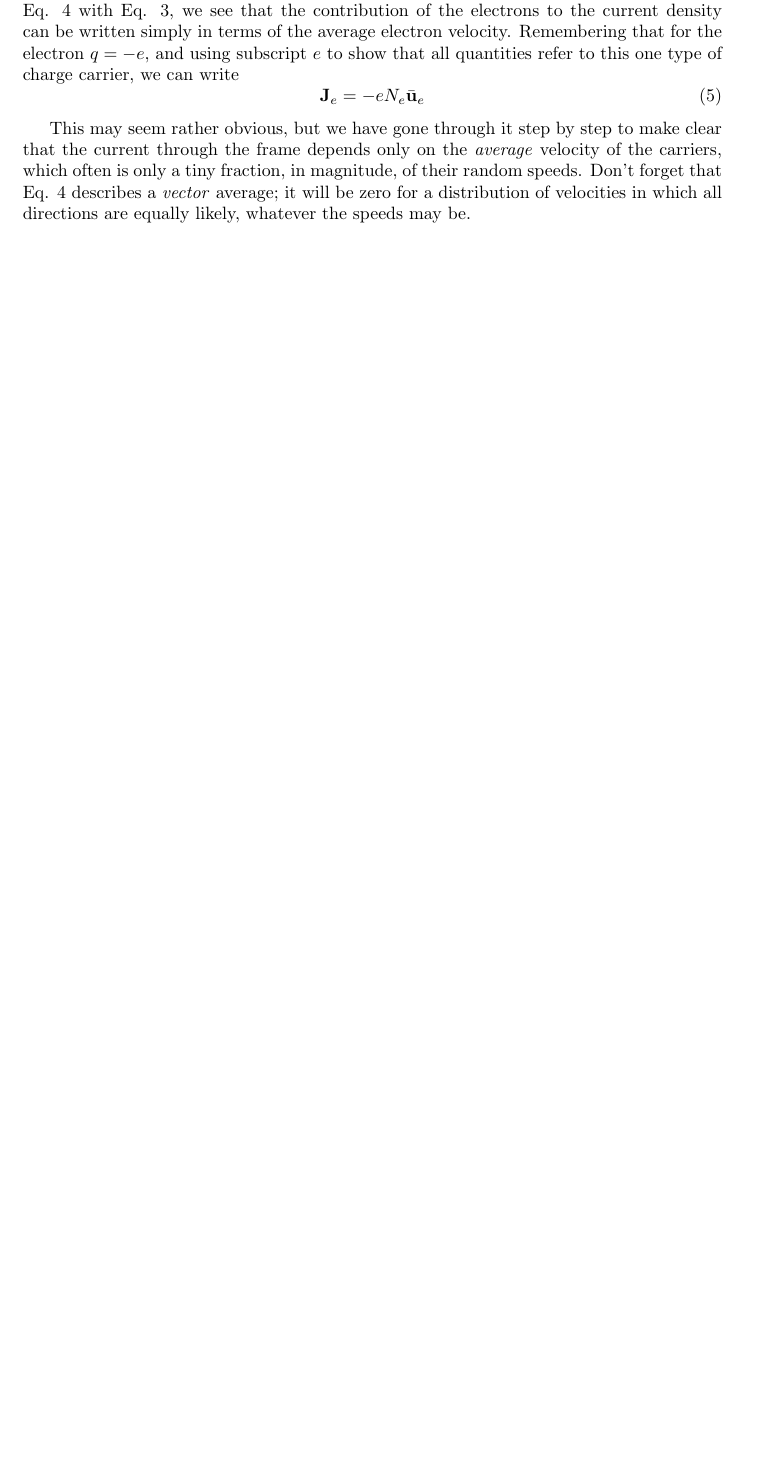
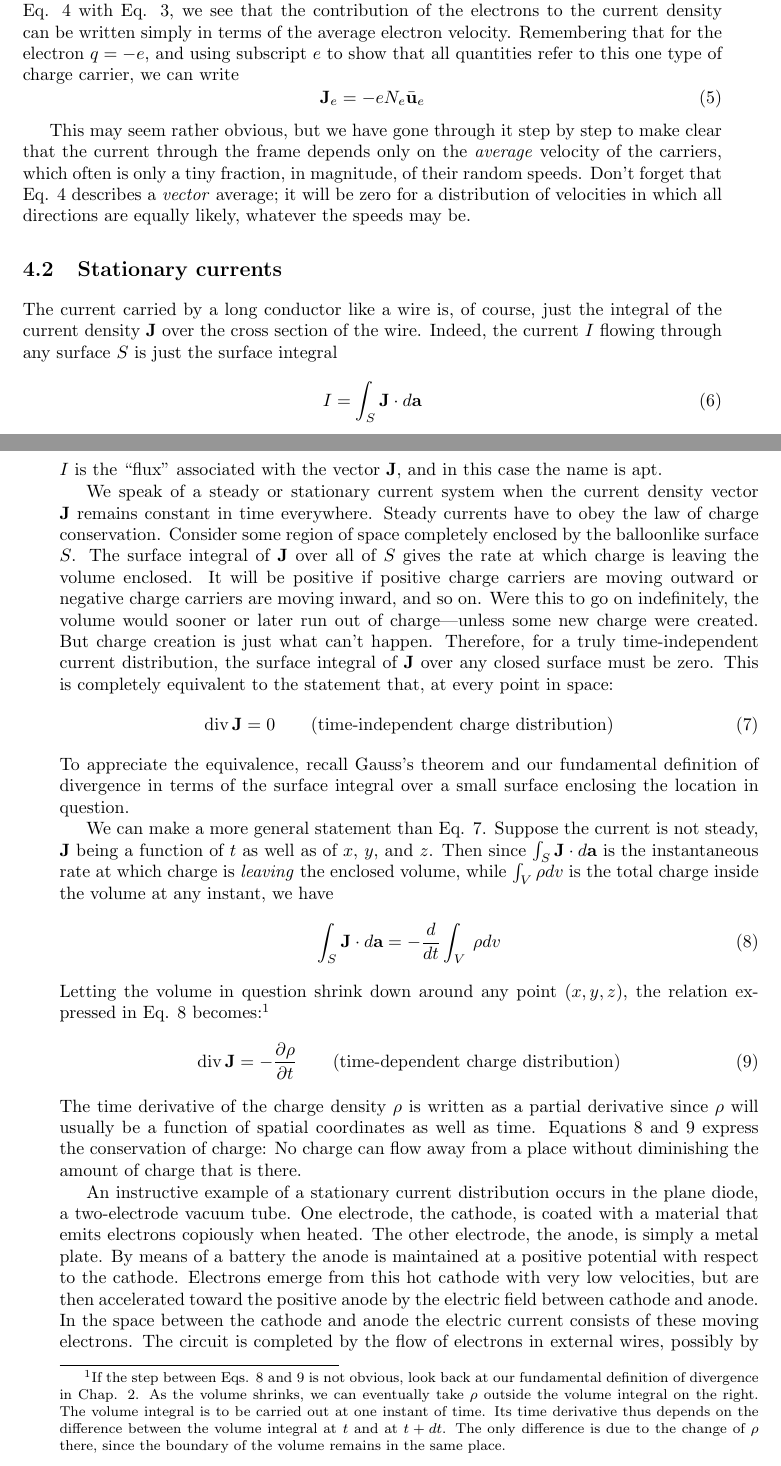
Before and after one commit to bcrowell/purcell, a LaTeX thesis (purcell.tex, which reads ch04/ch04.tex): part of page 68 of 69 before the commit and two parts of pages 68 and 69 of 71 after it, the two joined at a grey line, cut so that both start at the same text, the shorter picture padded with empty space. Compiled offline with pdfLaTeX.

Commit message:
converted math in sec 4.2

```diff
--- a/ch04/ch04.tex
+++ b/ch04/ch04.tex
@@ -100,11 +100,8 @@ Eq. 4 describes a \emph{vector} average; it will be zero for a distribution of
 velocities in which all directions are equally likely, whatever the
 speeds may be.
 
-\iffalse
-
 \section{Stationary currents}
 The current carried by a long conductor like a wire is, of course,
-just the integral of the current density J over the cross section of the
-
-wire. Indeed, the current I flowing through any surface S is just the
+just the integral of the current density $\vc{J}$ over the cross section of the
+wire. Indeed, the current $I$ flowing through any surface $S$ is just the
 surface integral
@@ -113,19 +108,19 @@ surface integral
 \begin{equation}
+  I = \int_S \vc{J}\cdot\der\vc{a}
 \end{equation}
-
-I is the ``flux'' associated with the vector J, and in this case the name
+$I$ is the ``flux'' associated with the vector $\vc{J}$, and in this case the name
 is apt.
 
 We speak of a steady or stationary current system when the current
-density vector J remains constant in time everywhere. Steady
+density vector $\vc{J}$ remains constant in time everywhere. Steady
 currents have to obey the law of charge conservation. Consider
 some region of space completely enclosed by the balloonlike surface
-S. The surface integral of J over all of S gives the rate at which
+$S$. The surface integral of $\vc{J}$ over all of $S$ gives the rate at which
 charge is leaving the volume enclosed. It will be positive if positive
 charge carriers are moving outward or negative charge carriers are
 moving inward, and so on. Were this to go on indefinitely, the volume
 would sooner or later run out of charge---unless some new
 charge were created. But charge creation is just what can't happen.
 Therefore, for a truly time-independent current distribution, the
-surface integral of J over any closed surface must be zero. This is
+surface integral of $\vc{J}$ over any closed surface must be zero. This is
 completely equivalent to the statement that, at every point in space:
@@ -134,2 +127,3 @@ div J = 0 (time-independent charge distribution) (7)
 \begin{equation}
+  \div\vc{J}=0 \qquad \text{(time-independent charge distribution)}
 \end{equation}
@@ -140,3 +133,6 @@ over a small surface enclosing the location in question.
 
 % p. 113
 We can make a more general statement than Eq. 7. Suppose the
+current is not steady, $\vc{J}$ being a function of $t$ as well as of $x$, $y$, and $z$.
+Then since $\int_S \vc{J}\cdot\der\vc{a}$ is the instantaneous rate at which charge is
+\emph{leaving} the enclosed volume, while $\int_V\rho\der v$ is the total charge inside
@@ -151,15 +140,19 @@ ISJ-da=-%fVpdv (8)
 \begin{equation}
+  \int_S \vc{J}\cdot\der\vc{a} = -\frac{\der}{\der t} \int_V\:\rho\der v
 \end{equation}
-
 Letting the volume in question shrink down around any point
-(x,y,z), the relation expressed in Eq. 8 becomeszf
-
-div J = _ % (time-dependent charge distribution) (9)
+$(x,y,z)$, the relation expressed in Eq. 8 becomes:\footnote{If
+the step between Eqs. 8 and 9 is not obvious, look back at our fundamental definition
+of divergence in Chap. 2. As the volume shrinks, we can eventually take $\rho$ outside
+the volume integral on the right. The volume integral is to be carried out at one instant
+of time. Its time derivative thus depends on the difference between the volume integral
+at $t$ and at $t + \der t$. The only difference is due to the change of $\rho$ there, since the boundary
+of the volume remains in the same place.}
 \begin{equation}
+  \div\vc{J}=-\frac{\partial\rho}{\partial t} \qquad \text{(time-dependent charge distribution)}
 \end{equation}
-
-The time derivative of the charge density p is written as a partial
-derivative since p will usually be a function of spatial coordinates as
+The time derivative of the charge density $\rho$ is written as a partial
+derivative since $\rho$ will usually be a function of spatial coordinates as
 well as time. Equations 8 and 9 express the conservation of charge:
 No charge can flow away from a place without diminishing the
 amount of charge that is there.
@@ -215,3 +198,4 @@ for cathode-ray tubes and the like.
+\iffalse
 
 \section{Electrical conductivity and Ohm's law}
 
```
Also changed, not shown: ch04/ch04.tex (50 more changed lines).
